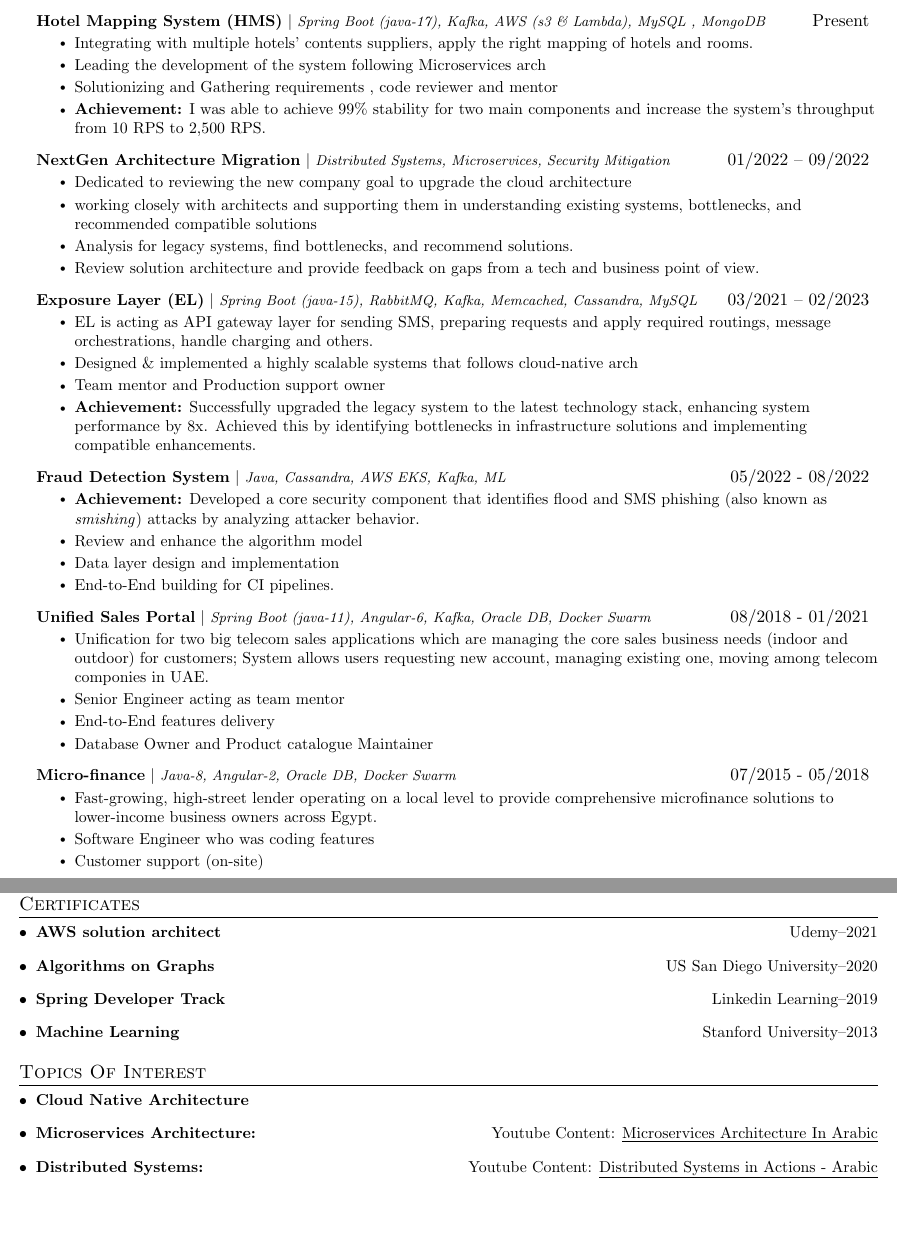
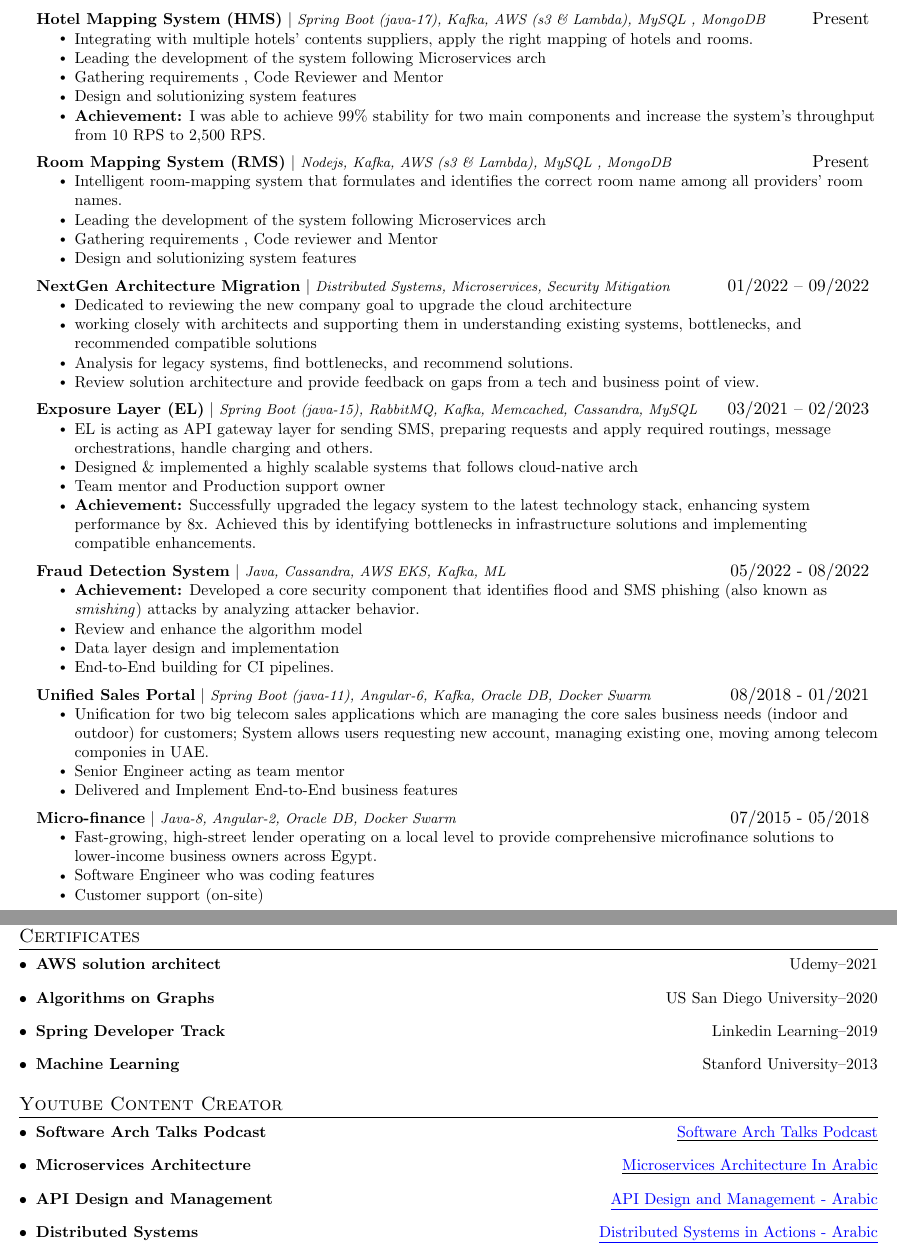
Before and after one commit to sweelam/TL-cv, a LaTeX CV (Classic-Version/my-new-tl-cv.tex): two parts of pages 2 and 3 of 3, joined at a grey line, cut so that both start at the same text, the shorter picture padded with empty space. Compiled offline with pdfLaTeX.

Commit message:
project update

```diff
--- a/Classic-Version/my-new-tl-cv.tex
+++ b/Classic-Version/my-new-tl-cv.tex
@@ -228,8 +228,18 @@ Dynamic Senior Software Engineer with over a decade of comprehensive experience
         \resumeItemListStart
             \resumeItem{Integrating with multiple hotels' contents suppliers, apply the right mapping of hotels and rooms.}
             \resumeItem{Leading the development of the system following Microservices arch}
-            \resumeItem{Solutionizing and Gathering requirements , code reviewer and mentor }
+            \resumeItem{Gathering requirements , Code Reviewer and Mentor }
+            \resumeItem{Design and solutionizing system features}
             \resumeItem{\textbf{Achievement:} I was able to achieve 99\% stability for two main components and increase the system's throughput from 10 RPS to 2,500 RPS. }
+          \resumeItemListEnd
+
+        \resumeProjectHeading
+        {\textbf{Room Mapping System (RMS)} $|$ \footnotesize\emph{Nodejs, Kafka, AWS (s3 \& Lambda), MySQL , MongoDB}}{Present}
+        \resumeItemListStart
+            \resumeItem{Intelligent room-mapping system that formulates and identifies the correct room name among all providers' room names.}
+            \resumeItem{Leading the development of the system following Microservices arch}
+            \resumeItem{Gathering requirements , Code reviewer and Mentor }
+            \resumeItem{Design and solutionizing system features}
           \resumeItemListEnd
 
         \resumeProjectHeading
@@ -267,8 +277,7 @@ Dynamic Senior Software Engineer with over a decade of comprehensive experience
         \resumeItemListStart
             \resumeItem{Unification for two big telecom sales applications which are managing the core sales business needs (indoor and outdoor) for customers; System allows users requesting new account, managing existing one, moving among telecom componies in UAE.}
             \resumeItem{Senior Engineer acting as team mentor}
-            \resumeItem{End-to-End features delivery}
-            \resumeItem{Database Owner and Product catalogue Maintainer}
+            \resumeItem{Delivered and Implement End-to-End business features}
         \resumeItemListEnd
 
       \resumeProjectHeading
@@ -294,14 +303,16 @@ Dynamic Senior Software Engineer with over a decade of comprehensive experience
 	  \end{description}
 
 % -------------------- Topics Of Interest --------------------
-\section{Topics Of Interest}
+\section{Youtube Content Creator}
     \begin{description}[font=$\bullet$\scshape\bfseries]
     \small{
-    	\item \textbf{Cloud Native Architecture}
+    	\item \textbf{Software Arch Talks Podcast} 	\hfill \href{https://www.youtube.com/playlist?list=PLgAqrVq84PDe3inbjHgfMJ7SVR7VenYOS}{\underline{\color{blue}Software Arch Talks Podcast}}
 
-     	\item \textbf{Microservices Architecture:} \hfill Youtube Content: \href{https://www.youtube.com/watch?v=9pGXaUaMyBo&list=PLgAqrVq84PDdfiDow3YVsgc1q34JD415Z}{\underline{Microservices Architecture In Arabic}}
+     	\item \textbf{Microservices Architecture} 		\hfill \href{https://www.youtube.com/watch?v=9pGXaUaMyBo&list=PLgAqrVq84PDdfiDow3YVsgc1q34JD415Z}{\underline{\color{blue}Microservices Architecture In Arabic}}
 
-     	\item \textbf{Distributed Systems: } 	  \hfill Youtube Content: \href{https://www.youtube.com/watch?v=RTdpGvrpWOI&list=PLgAqrVq84PDcg55xnbUBHuLS8tWul6-kF&pp=gAQBiAQB}{\underline{Distributed Systems in Actions - Arabic}}
+     	\item \textbf{API Design and Management} 	  	\hfill \href{https://www.youtube.com/playlist?list=PLgAqrVq84PDcOryFRPZmhXR_FwGauGtyv}{\color{blue}\underline{API Design and Management - Arabic}}
+
+     	\item \textbf{Distributed Systems} 	  		\hfill \href{https://www.youtube.com/watch?v=RTdpGvrpWOI&list=PLgAqrVq84PDcg55xnbUBHuLS8tWul6-kF&pp=gAQBiAQB}{\color{blue}\underline{Distributed Systems in Actions - Arabic}}
     }
  \end{description}
 
```
Also changed, not shown: Classic-Version/my-new-tl-cv.pdf, 4 other files.
